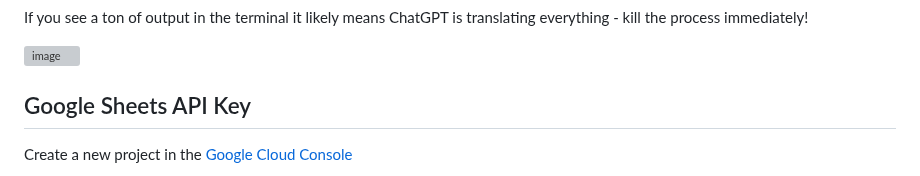
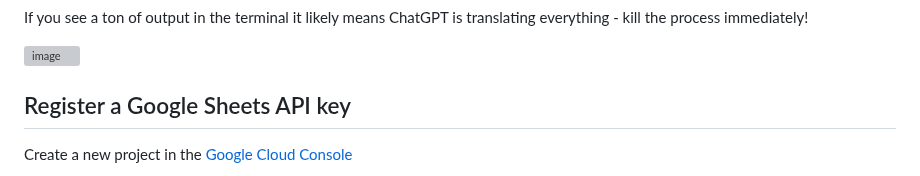
Before and after one commit to civi-social/civi-legislation-data, a Markdown page: readme.md, the part around the change. GitHub-like rendering; grey boxes are pictures that could not be loaded.

```diff
--- a/readme.md
+++ b/readme.md
@@ -74,7 +74,7 @@ If you see a ton of output in the terminal it likely means ChatGPT is translatin
 
 ![image](https://github.com/civi-social/civi-legislation-data/assets/91917755/318316f5-cf02-45ed-b542-b03a1f349d99)
 
-## Google Sheets API  Key
+## Register a Google Sheets API key
 Create a new project in the [Google Cloud Console](https://console.cloud.google.com/projectcreate?previousPage=%2Fwelcome%2Fnew%3ForganizationId%3D0&organizationId=0)
 
 Once your project is active select "APIs and Services".
```
